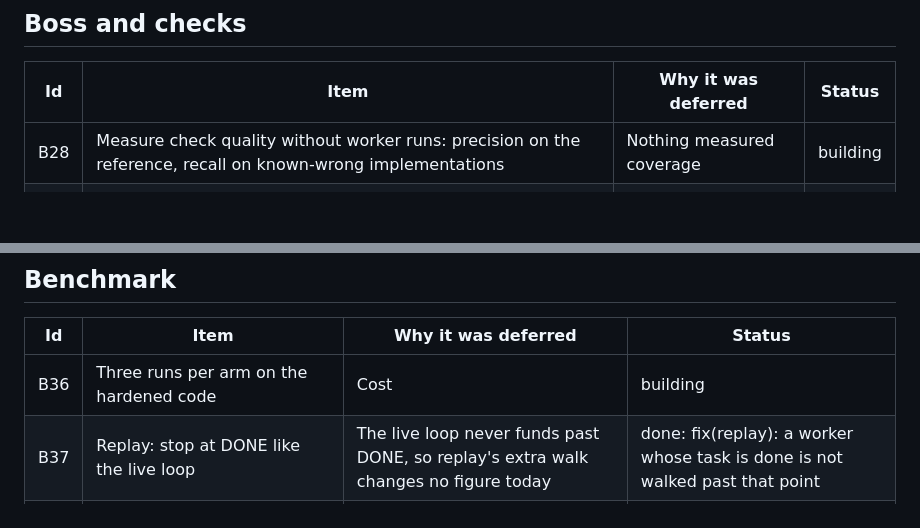
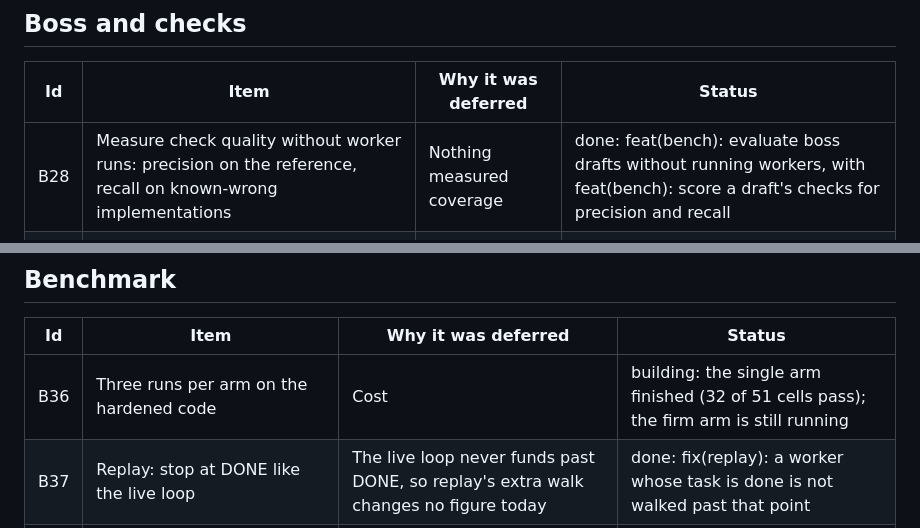
Before and after one commit to kgorle1111/antstreet, a Markdown page: docs/BACKLOG.md, 2 parts joined by grey strips. Rendered like a GitHub page; blank space fills up the shorter version.

```diff
--- a/docs/BACKLOG.md
+++ b/docs/BACKLOG.md
@@ -52,7 +52,7 @@ Status: `open` (not started), `building` (in progress), `done` (say where), `won
 
 | Id | Item | Why it was deferred | Status |
 |---|---|---|---|
-| B28 | Measure check quality without worker runs: precision on the reference, recall on known-wrong implementations | Nothing measured coverage | building |
+| B28 | Measure check quality without worker runs: precision on the reference, recall on known-wrong implementations | Nothing measured coverage | done: feat(bench): evaluate boss drafts without running workers, with feat(bench): score a draft's checks for precision and recall |
 | B29 | Boss thinking off: measure wrong checks and coverage with it | Costs about $0.50 per 17 drafts | open |
 | B30 | A second pass that audits each check against the idea | Needs B28 to be judged | open |
 | B31 | User stories with acceptance criteria, and a check traced to every criterion | Part of the roles work | open |
@@ -70,7 +70,7 @@ Status: `open` (not started), `building` (in progress), `done` (say where), `won
 
 | Id | Item | Why it was deferred | Status |
 |---|---|---|---|
-| B36 | Three runs per arm on the hardened code | Cost | building |
+| B36 | Three runs per arm on the hardened code | Cost | building: the single arm finished (32 of 51 cells pass); the firm arm is still running |
 | B37 | Replay: stop at DONE like the live loop | The live loop never funds past DONE, so replay's extra walk changes no figure today | done: fix(replay): a worker whose task is done is not walked past that point |
 | B38 | More tasks: about 60 paired tasks are needed to see a 20-point difference | 17 exist | open |
 
```
Also changed, not shown: other parts of docs/BACKLOG.md (+10 -3 lines).
